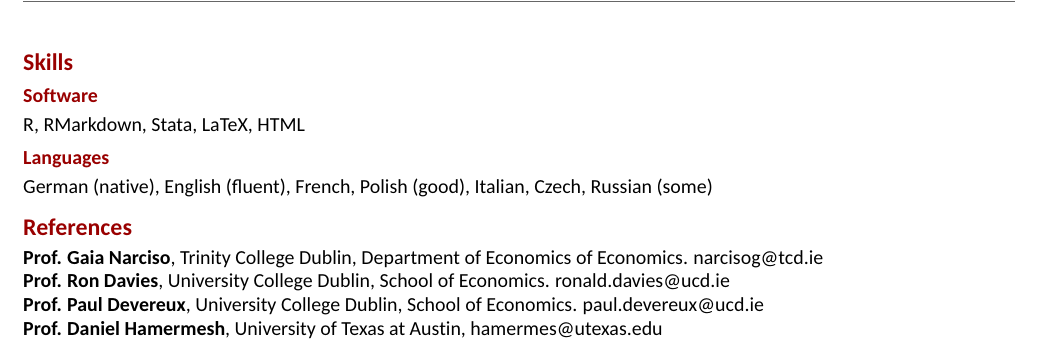
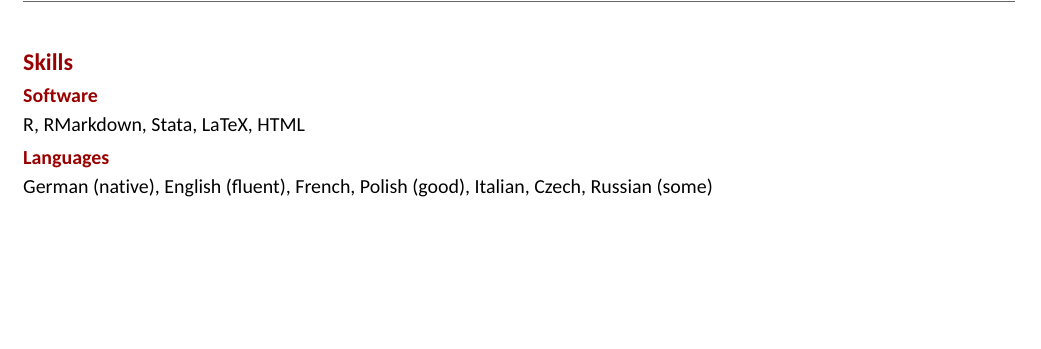
Before and after one commit to benelsner82/bencv, an R Markdown document (cv/cv_elsner.Rmd): part of page 7 of 7, cut so that both start at the same text, the shorter picture padded with empty space. The pictures show the output file cv/cv_elsner.pdf that the author committed with the source.

Commit message:
changed small things

```diff
--- a/cv/cv_elsner.Rmd
+++ b/cv/cv_elsner.Rmd
@@ -572,14 +572,3 @@ R, RMarkdown, Stata, LaTeX, HTML
 
 ## Languages
 German (native), English (fluent), French, Polish (good), Italian, Czech, Russian (some)
-
-# References
-
-
-\textbf{Prof. Gaia Narciso}, Trinity College Dublin, Department of Economics of Economics. \href{mailto:narcisog@tcd.ie}{narcisog@tcd.ie}
-
-\textbf{Prof. Ron Davies}, University College Dublin, School of Economics. \href{mailto:ronald.davies@ucd.ie}{ronald.davies@ucd.ie}
-
-\textbf{Prof. Paul Devereux}, University College Dublin, School of Economics. \href{mailto:paul.devereux@ucd.ie}{paul.devereux@ucd.ie}
-
-\textbf{Prof. Daniel Hamermesh}, University of Texas at Austin, \href{mailto:hamermes@utexas.edu}{hamermes@utexas.edu}
```
Also changed, not shown: cv/cv_elsner.pdf, cv/cv_elsner.tex (deleted), 1 other file.
